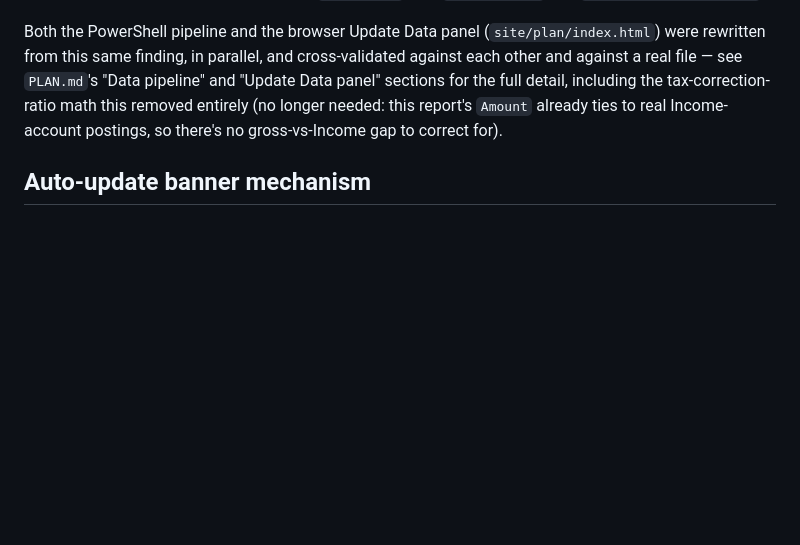
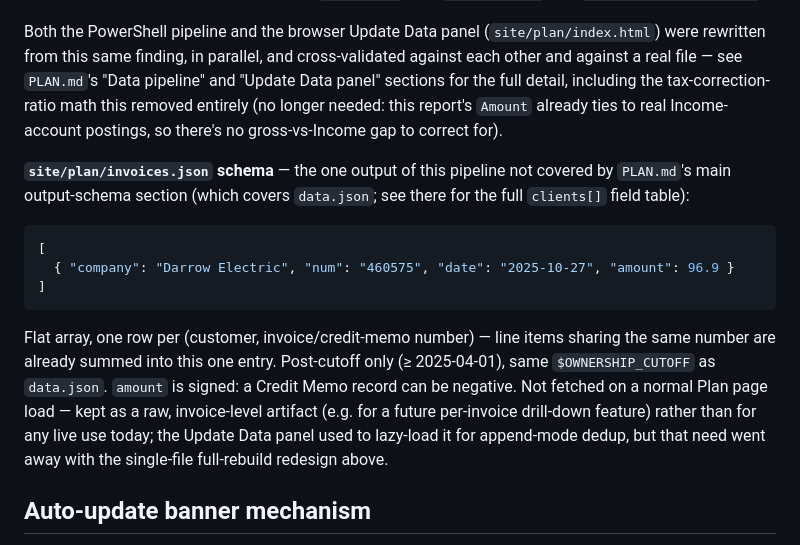
Before and after one commit to j3yarbr/embassy-market-intelligence-plan, a Markdown page: docs/TECHNICAL.md, the part around the change. GitHub-like rendering; blank space fills up the shorter version.

Commit message:
TECHNICAL.md: add invoices.json schema reference
Cross-references PLAN.md's data.json schema section rather than
duplicating it.

````diff
--- a/docs/TECHNICAL.md
+++ b/docs/TECHNICAL.md
@@ -97,6 +97,16 @@ Plan's pipeline originally followed the CSV pattern above for its financial data
 
 Both the PowerShell pipeline and the browser Update Data panel (`site/plan/index.html`) were rewritten from this same finding, in parallel, and cross-validated against each other and against a real file — see `PLAN.md`'s "Data pipeline" and "Update Data panel" sections for the full detail, including the tax-correction-ratio math this removed entirely (no longer needed: this report's `Amount` already ties to real Income-account postings, so there's no gross-vs-Income gap to correct for).
 
+**`site/plan/invoices.json` schema** — the one output of this pipeline not covered by `PLAN.md`'s main output-schema section (which covers `data.json`; see there for the full `clients[]` field table):
+
+```json
+[
+  { "company": "Darrow Electric", "num": "460575", "date": "2025-10-27", "amount": 96.9 }
+]
+```
+
+Flat array, one row per (customer, invoice/credit-memo number) — line items sharing the same number are already summed into this one entry. Post-cutoff only (≥ 2025-04-01), same `$OWNERSHIP_CUTOFF` as `data.json`. `amount` is signed: a Credit Memo record can be negative. Not fetched on a normal Plan page load — kept as a raw, invoice-level artifact (e.g. for a future per-invoice drill-down feature) rather than for any live use today; the Update Data panel used to lazy-load it for append-mode dedup, but that need went away with the single-file full-rebuild redesign above.
+
 ## Auto-update banner mechanism
 
 Every live page polls `version.json` every 60 seconds (cache-busted query param, `{cache:"no-store"}`). On a SHA mismatch from the value seen at page-load, it shows a fixed bottom banner ("A newer version of this page is available" + Refresh button) rather than silently reloading — deliberate, so an in-progress form entry (e.g. Inspire's Notes field) doesn't vanish mid-visit. To add this to a new page, copy the IIFE block from the end of `site/inspire/index.html`'s `<body>`, adjusting the relative path to `version.json` (`"version.json"` from the site root, `"../version.json"` from a subfolder).
````
